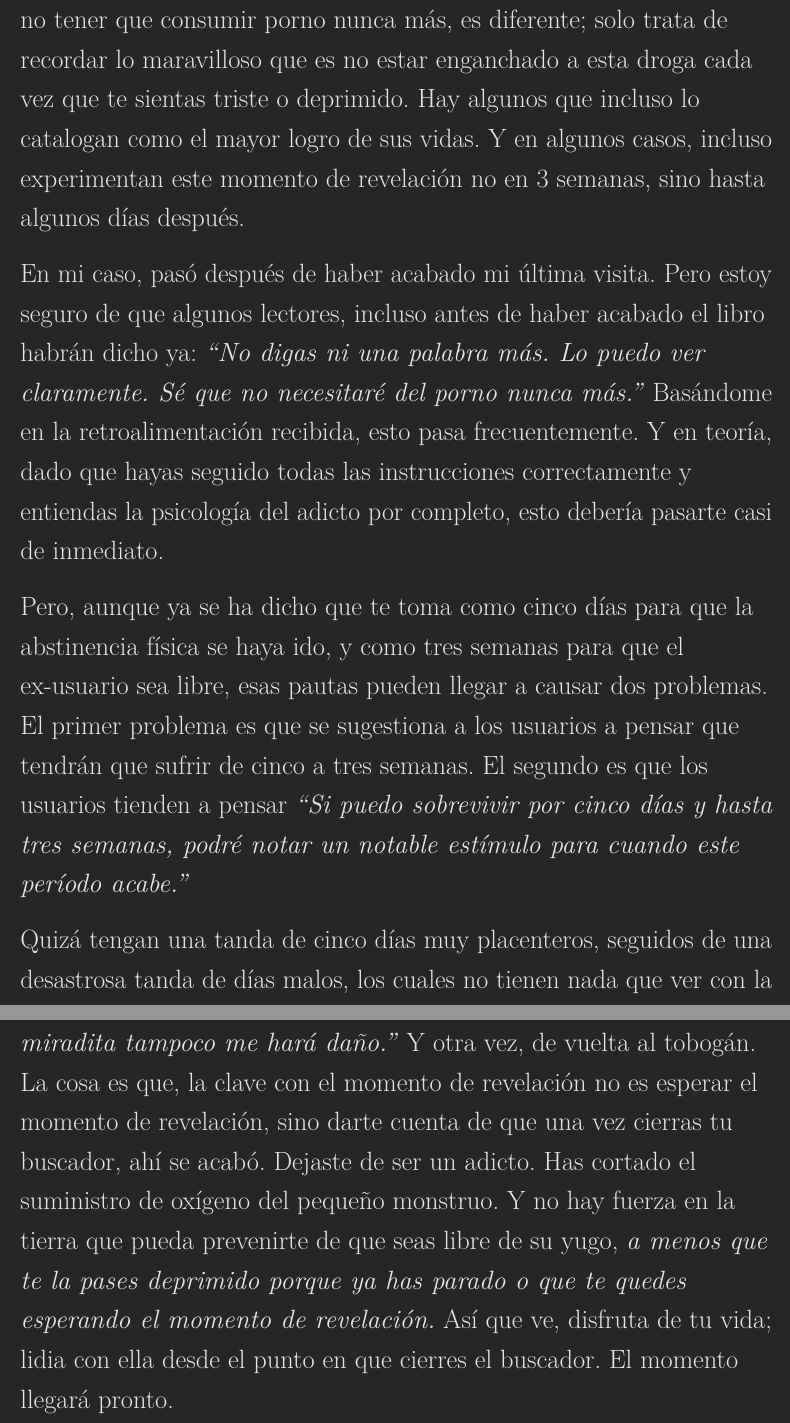
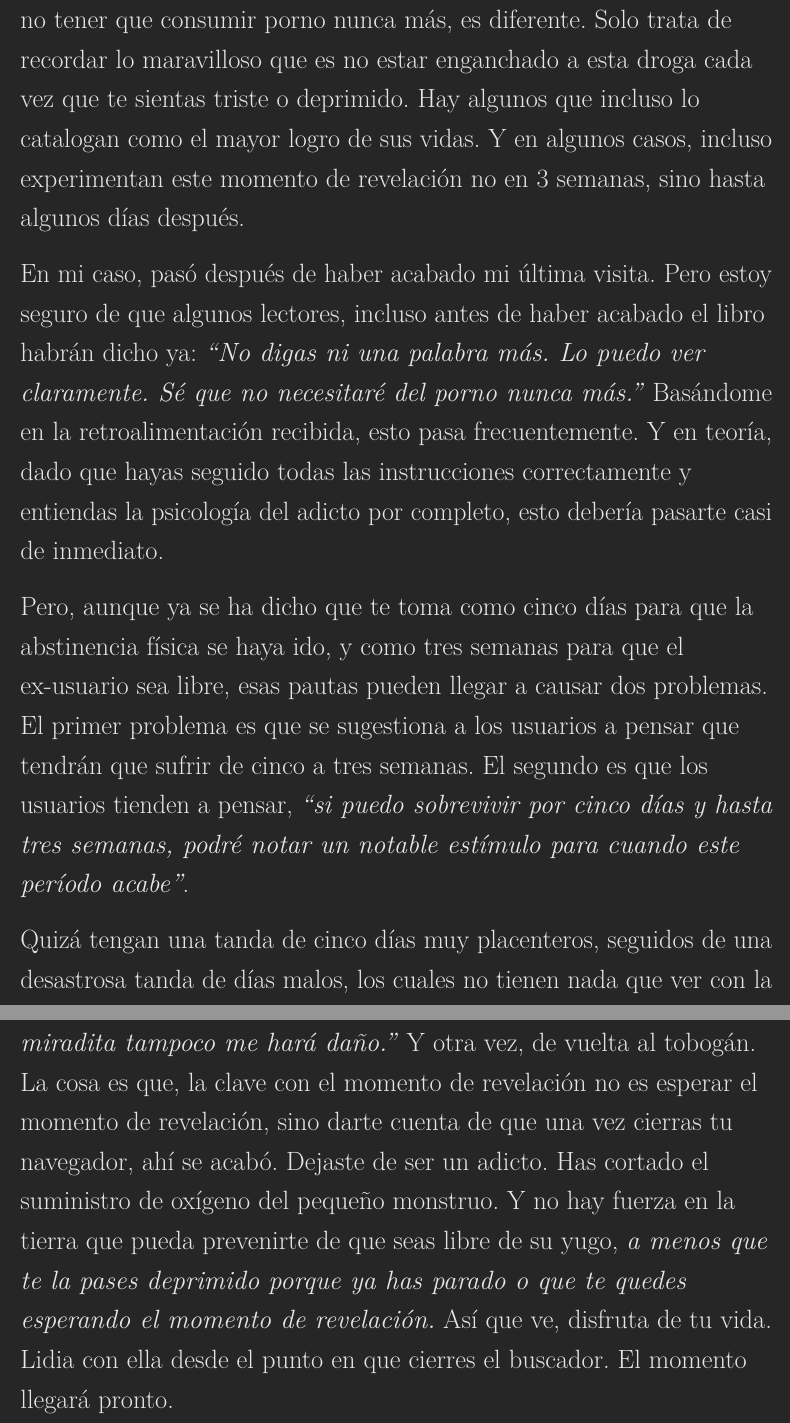
Before and after one commit to easypeasyespanol/easypeasyespanol.github.io, a LaTeX book (easypeasyespanol.tex): two parts of pages 184 and 186 of 248, joined at a grey line, cut so that both start at the same text. Compiled offline with pdfLaTeX.

Commit message:
Deploying to gh-pages from @ easypeasyespanol/easypeasyespanol.github.io@ebf6b73452a3a7666ac9e09cef2f6f8d9e73c237 🚀

```diff
--- a/easypeasyespanol.tex
+++ b/easypeasyespanol.tex
@@ -1815,19 +1815,19 @@ La segunda fase es a largo plazo, involucrando el miedo de que ciertas situacion
 
 Usualmente, dado que haya pasado un lapso de 3 semanas después de haber dejado la pornografía, los ex-usuarios experimentan \emph{el momento de revelación}. El cielo parece tornarse más brillante, y el lavado de cerebro por fin ha sido mitigado. Es cuando, en vez de decirte a ti mismo que no necesitas ver porno, de repente empiezas a darte cuenta de que el último hilo ha sido cortado, y que puedes disfrutar de tu vida sin necesitar de porno nunca más. También es en este punto donde empiezas a ver a los usuarios con pena de nuevo.
 
-Los que utilizan el método de la voluntad no suelen experimentar este momento porque a pesar de ser ex-usuarios felices, siguen yendo por la vida pensando que están haciendo un sacrificio. Entre más tiempo hayas pasado siendo un adicto, mucho más maravilloso será experimentar esta revelación y mayor será el tiempo que dure ese sentimiento. En tu vida van a haber muchas alegrías que te harán la vida más amena, alegrías que al final del día probablemente termines olvidando. Pero la alegría de no tener que consumir porno nunca más, es diferente; solo trata de recordar lo maravilloso que es no estar enganchado a esta droga cada vez que te sientas triste o deprimido. Hay algunos que incluso lo catalogan como el mayor logro de sus vidas. Y en algunos casos, incluso experimentan este momento de revelación no en 3 semanas, sino hasta algunos días después.
+Los que utilizan el método de la voluntad no suelen experimentar este momento porque a pesar de ser ex-usuarios felices, siguen yendo por la vida pensando que están haciendo un sacrificio. Entre más tiempo hayas pasado siendo un adicto, mucho más maravilloso será experimentar esta revelación y mayor será el tiempo que dure ese sentimiento. En tu vida van a haber muchas alegrías que te harán la vida más amena, alegrías que al final del día probablemente termines olvidando. Pero la alegría de no tener que consumir porno nunca más, es diferente. Solo trata de recordar lo maravilloso que es no estar enganchado a esta droga cada vez que te sientas triste o deprimido. Hay algunos que incluso lo catalogan como el mayor logro de sus vidas. Y en algunos casos, incluso experimentan este momento de revelación no en 3 semanas, sino hasta algunos días después.
 
 En mi caso, pasó después de haber acabado mi última visita. Pero estoy seguro de que algunos lectores, incluso antes de haber acabado el libro habrán dicho ya: \emph{``No digas ni una palabra más. Lo puedo ver claramente. Sé que no necesitaré del porno nunca más.''} Basándome en la retroalimentación recibida, esto pasa frecuentemente. Y en teoría, dado que hayas seguido todas las instrucciones correctamente y entiendas la psicología del adicto por completo, esto debería pasarte casi de inmediato.
 
-Pero, aunque ya se ha dicho que te toma como cinco días para que la abstinencia física se haya ido, y como tres semanas para que el ex-usuario sea libre, esas pautas pueden llegar a causar dos problemas. El primer problema es que se sugestiona a los usuarios a pensar que tendrán que sufrir de cinco a tres semanas. El segundo es que los usuarios tienden a pensar \emph{``Si puedo sobrevivir por cinco días y hasta tres semanas, podré notar un notable estímulo para cuando este período acabe.''}
+Pero, aunque ya se ha dicho que te toma como cinco días para que la abstinencia física se haya ido, y como tres semanas para que el ex-usuario sea libre, esas pautas pueden llegar a causar dos problemas. El primer problema es que se sugestiona a los usuarios a pensar que tendrán que sufrir de cinco a tres semanas. El segundo es que los usuarios tienden a pensar, \emph{``si puedo sobrevivir por cinco días y hasta tres semanas, podré notar un notable estímulo para cuando este período acabe''}.
 
 Quizá tengan una tanda de cinco días muy placenteros, seguidos de una desastrosa tanda de días malos, los cuales no tienen nada que ver con la adicción, sino por otros factores. Es entonces cuando este ex-usuario, quien ha estado esperando este momento de revelación, experimenta un período de depresión a cambio. Esto podría destruir su confianza. Sin embargo, y por el otro lado de la moneda, si no hubiera una pauta, el ex-usuario entonces pasaría el resto de su vida esperando el momento de revelación. Cosa que suele pasar con aquellos que deciden usar su voluntad para parar.
 
 La gente suele preguntarme acerca del significado detrás de la pauta de `cinco días a tres semanas.' ¿Acaso son períodos sacados de la nada? No, aunque no son fechas exactas, son sacadas a su vez de retroalimentación que fui acumulando durante los años. Es hasta después de cinco días cuando, usualmente, el usuario saca la adicción completamente de su cabeza. Muchos ex-usuarios experimentan la revelación alrededor de este período, generalmente en situaciones estresantes o situaciones sociales las cuales no habrían podido sobrellevar sin una visita a su harem. Y entonces te das cuenta de que no solo estás lidiando o disfrutando de la situación, sino que la sola idea del porno no ha llegado a pasar por tu mente. Es desde ese punto cuando se vuelve plenamente sencillo. Es cuando sabes que, por fin, eres libre.
 
-Es tanto mi experiencia como la de otros que intentaron parar usando su voluntad la que dicta que después de tres semanas es cuando los más serios intentos de parar son fallidos. Lo que usualmente pasa es que después de tres semanas sientes que has perdido las ganas de ver porno. Pero te lo tienes que probar, así que (irónicamente) haces la clásica `miradita' y entras al modo incógnito. Se siente raro tener que probar que ya lo habías dejado. Pero en el proceso terminas engrasando los toboganes pornográficos con DeltaFosB gracias al subidón repentino de dopamina, eso por lo que tu cuerpo ha estado anhelando por tres semanas. Y tan pronto acabas, la dopamina se esfuma de tu cuerpo. Y un viejo amigo vuelve a aparecer, diciendo \emph{``No lo has dejado, y quieres hacerlo de nuevo''.}
-
-Obvio que no te escabulles a tu harem de nuevo porque no quieres engancharte otra vez, así que dejas que un período corto pero seguro pase. Y cuando vuelves a ser tentado, dices \emph{``Bueno, no me enganche otra vez y este período seguro prueba mi argumento. Así que, otra miradita tampoco me hará daño.''} Y otra vez, de vuelta al tobogán. La cosa es que, la clave con el momento de revelación no es esperar el momento de revelación, sino darte cuenta de que una vez cierras tu buscador, ahí se acabó. Dejaste de ser un adicto. Has cortado el suministro de oxígeno del pequeño monstruo. Y no hay fuerza en la tierra que pueda prevenirte de que seas libre de su yugo, {\emph{a menos que te la pases deprimido porque ya has parado o que te quedes esperando el momento de revelación.}} Así que ve, disfruta de tu vida; lidia con ella desde el punto en que cierres el buscador. El momento llegará pronto.
+Es tanto mi experiencia como la de otros que intentaron parar usando su voluntad la que dicta que después de tres semanas es cuando los más serios intentos de parar son fallidos. Lo que usualmente pasa es que después de tres semanas sientes que has perdido las ganas de ver porno. Pero te lo tienes que probar, así que (irónicamente) haces la clásica `miradita' y entras al modo incógnito. Se siente raro tener que probar que ya lo habías dejado. Pero en el proceso terminas engrasando los toboganes pornográficos con DeltaFosB gracias al subidón repentino de dopamina, eso por lo que tu cuerpo ha estado anhelando por tres semanas. Y tan pronto acabas, la dopamina se esfuma de tu cuerpo. Y un viejo amigo vuelve a aparecer, diciendo \emph{``no lo has dejado, y quieres hacerlo de nuevo''.}
+
+Obvio que no te escabulles a tu harem de nuevo porque no quieres engancharte otra vez, así que dejas que un período corto pero seguro pase. Y cuando vuelves a ser tentado, dices \emph{``Bueno, no me enganche otra vez y este período seguro prueba mi argumento. Así que, otra miradita tampoco me hará daño.''} Y otra vez, de vuelta al tobogán. La cosa es que, la clave con el momento de revelación no es esperar el momento de revelación, sino darte cuenta de que una vez cierras tu navegador, ahí se acabó. Dejaste de ser un adicto. Has cortado el suministro de oxígeno del pequeño monstruo. Y no hay fuerza en la tierra que pueda prevenirte de que seas libre de su yugo, {\emph{a menos que te la pases deprimido porque ya has parado o que te quedes esperando el momento de revelación.}} Así que ve, disfruta de tu vida. Lidia con ella desde el punto en que cierres el buscador. El momento llegará pronto.
 
 \hypertarget{la-ultima-visita}{%
 \chapter{La última visita}\label{la-ultima-visita}}
```
Also changed, not shown: easypeasyespanol.pdf, 3 other files.
